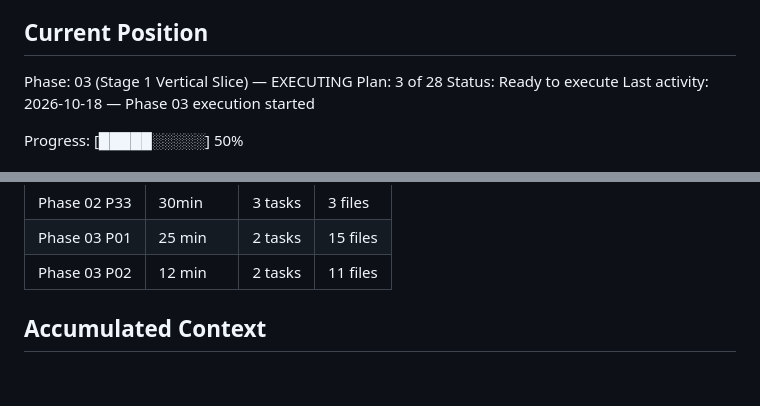
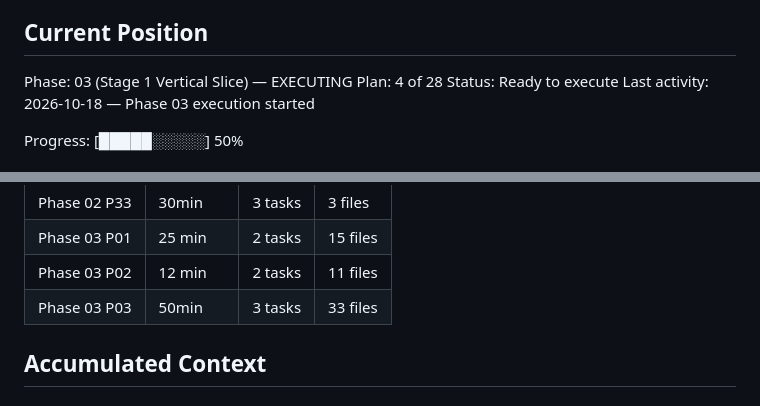
Before and after one commit to rguillon/Stratoburst, a Markdown page: .planning/STATE.md, 2 parts joined by grey strips. Drawn GitHub-style.

```diff
--- a/.planning/STATE.md
+++ b/.planning/STATE.md
@@ -28,7 +28,7 @@ See: .planning/PROJECT.md (updated 2026-10-17)
 ## Current Position
 
 Phase: 03 (Stage 1 Vertical Slice) — EXECUTING
-Plan: 3 of 28
+Plan: 4 of 28
 Status: Ready to execute
 Last activity: 2026-10-18 — Phase 03 execution started
 
@@ -102,6 +102,7 @@ Progress: [█████░░░░░] 50%
 | Phase 02 P33 | 30min | 3 tasks | 3 files |
 | Phase 03 P01 | 25 min | 2 tasks | 15 files |
 | Phase 03 P02 | 12 min | 2 tasks | 11 files |
+| Phase 03 P03 | 50min | 3 tasks | 33 files |
 
 ## Accumulated Context
 
```
Also changed, not shown: other parts of .planning/STATE.md (+9 -6 lines), .planning/ROADMAP.md (+3 -3 lines).
